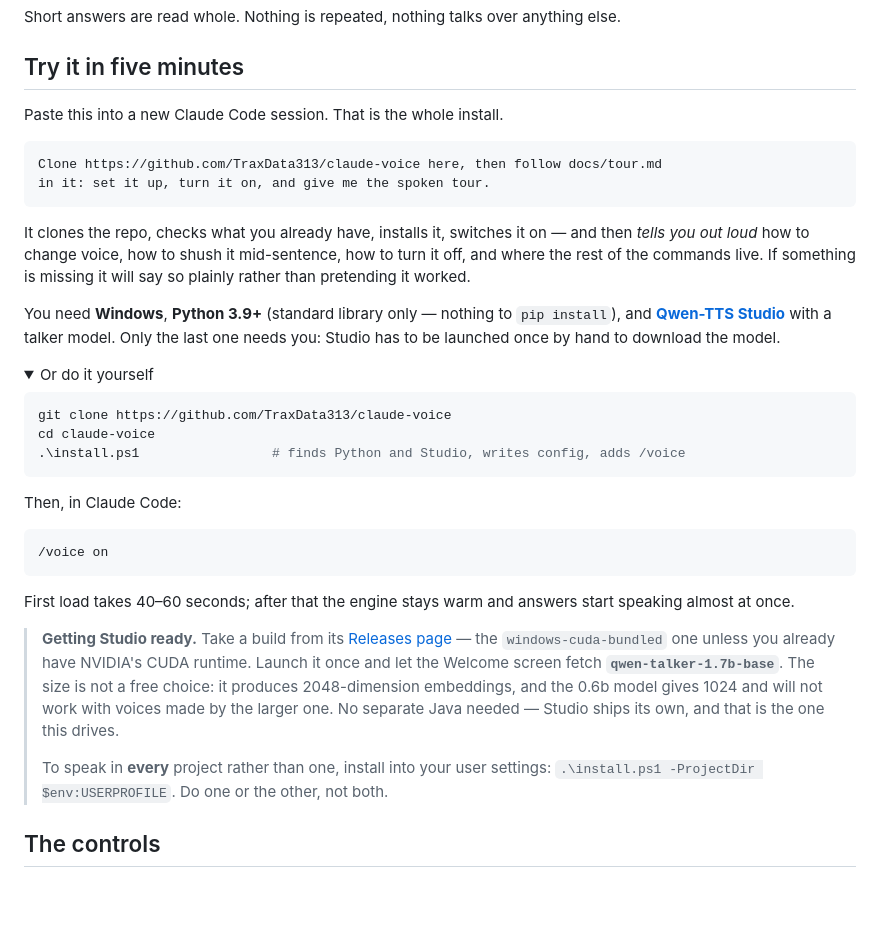
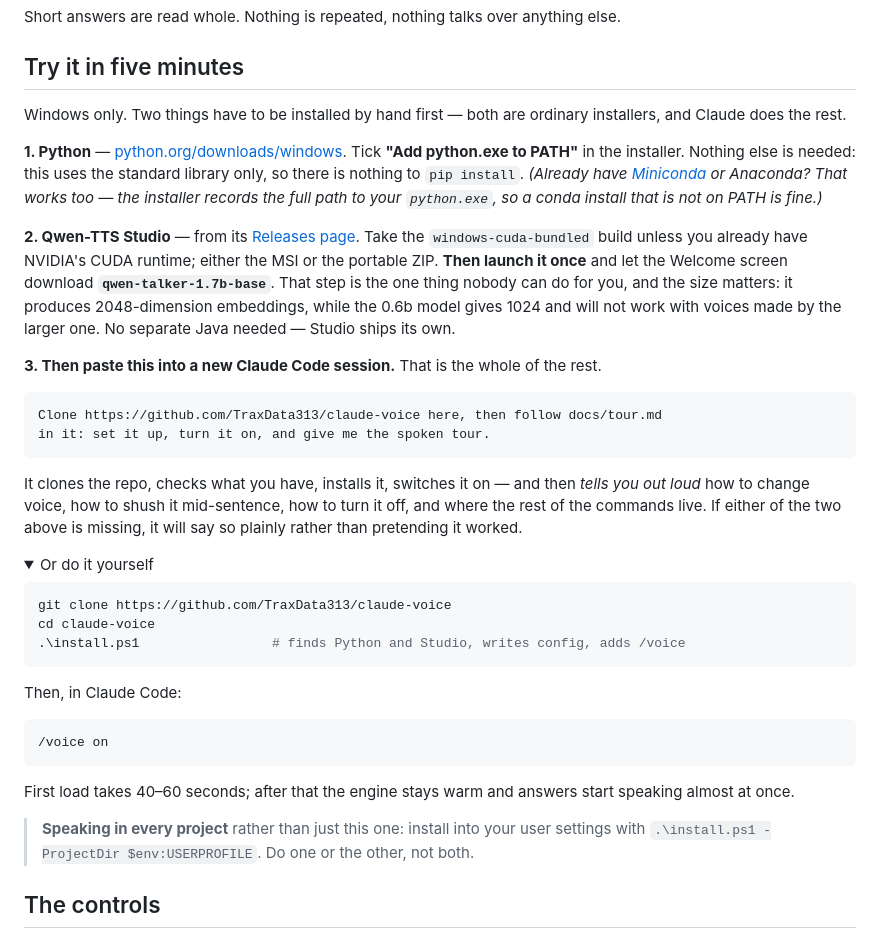
Before and after one commit to TraxData313/claude-voice, a Markdown page: README.md, the part around the change. GitHub-like rendering; folded sections open; blank space fills up the shorter version.

Commit message:
Say where to get Python and Studio, and in what order
The prerequisites were listed but never pointed anywhere, which leaves
the reader to guess at a download page -- the same gap that made the
Studio link wrong in the first place.

Co-Authored-By: Claude Opus 5 <noreply@anthropic.com>

````diff
--- a/README.md
+++ b/README.md
@@ -24,21 +24,35 @@ Short answers are read whole. Nothing is repeated, nothing talks over anything e
 
 ## Try it in five minutes
 
-Paste this into a new Claude Code session. That is the whole install.
+Windows only. Two things have to be installed by hand first — both are ordinary installers,
+and Claude does the rest.
+
+**1. Python** — [python.org/downloads/windows](https://www.python.org/downloads/windows/).
+Tick **"Add python.exe to PATH"** in the installer. Nothing else is needed: this uses the
+standard library only, so there is nothing to `pip install`.
+*(Already have [Miniconda](https://repo.anaconda.com/miniconda/Miniconda3-latest-Windows-x86_64.exe)
+or Anaconda? That works too — the installer records the full path to your `python.exe`,
+so a conda install that is not on PATH is fine.)*
+
+**2. Qwen-TTS Studio** — from its
+[Releases page](https://github.com/Danmoreng/qwen-tts-studio/releases). Take the
+`windows-cuda-bundled` build unless you already have NVIDIA's CUDA runtime; either the MSI
+or the portable ZIP. **Then launch it once** and let the Welcome screen download
+**`qwen-talker-1.7b-base`**. That step is the one thing nobody can do for you, and the size
+matters: it produces 2048-dimension embeddings, while the 0.6b model gives 1024 and will
+not work with voices made by the larger one. No separate Java needed — Studio ships its own.
+
+**3. Then paste this into a new Claude Code session.** That is the whole of the rest.
 
 ```
 Clone https://github.com/TraxData313/claude-voice here, then follow docs/tour.md
 in it: set it up, turn it on, and give me the spoken tour.
 ```
 
-It clones the repo, checks what you already have, installs it, switches it on — and then
-*tells you out loud* how to change voice, how to shush it mid-sentence, how to turn it off,
-and where the rest of the commands live. If something is missing it will say so plainly
+It clones the repo, checks what you have, installs it, switches it on — and then *tells you
+out loud* how to change voice, how to shush it mid-sentence, how to turn it off, and where
+the rest of the commands live. If either of the two above is missing, it will say so plainly
 rather than pretending it worked.
-
-You need **Windows**, **Python 3.9+** (standard library only — nothing to `pip install`),
-and **[Qwen-TTS Studio](https://github.com/Danmoreng/qwen-tts-studio)** with a talker model.
-Only the last one needs you: Studio has to be launched once by hand to download the model.
 
 <details>
 <summary>Or do it yourself</summary>
@@ -59,16 +73,8 @@ First load takes 40–60 seconds; after that the engine stays warm and answers s
 speaking almost at once.
 </details>
 
-> **Getting Studio ready.** Take a build from its
-> [Releases page](https://github.com/Danmoreng/qwen-tts-studio/releases) — the
-> `windows-cuda-bundled` one unless you already have NVIDIA's CUDA runtime. Launch it once
-> and let the Welcome screen fetch **`qwen-talker-1.7b-base`**. The size is not a free
-> choice: it produces 2048-dimension embeddings, and the 0.6b model gives 1024 and will not
-> work with voices made by the larger one. No separate Java needed — Studio ships its own,
-> and that is the one this drives.
->
-> To speak in **every** project rather than one, install into your user settings:
-> `.\install.ps1 -ProjectDir $env:USERPROFILE`. Do one or the other, not both.
+> **Speaking in every project** rather than just this one: install into your user settings
+> with `.\install.ps1 -ProjectDir $env:USERPROFILE`. Do one or the other, not both.
 
 ## The controls
 
````
